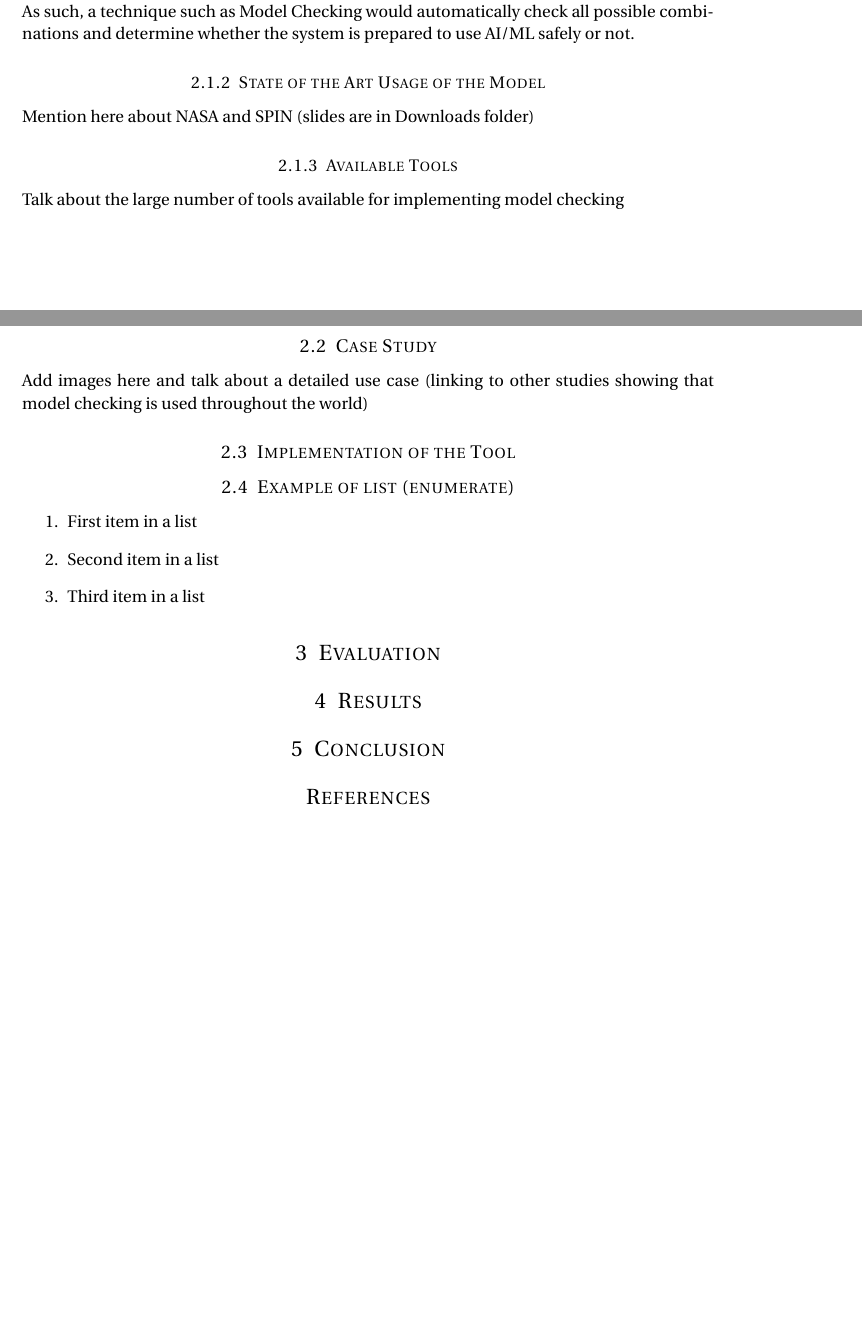
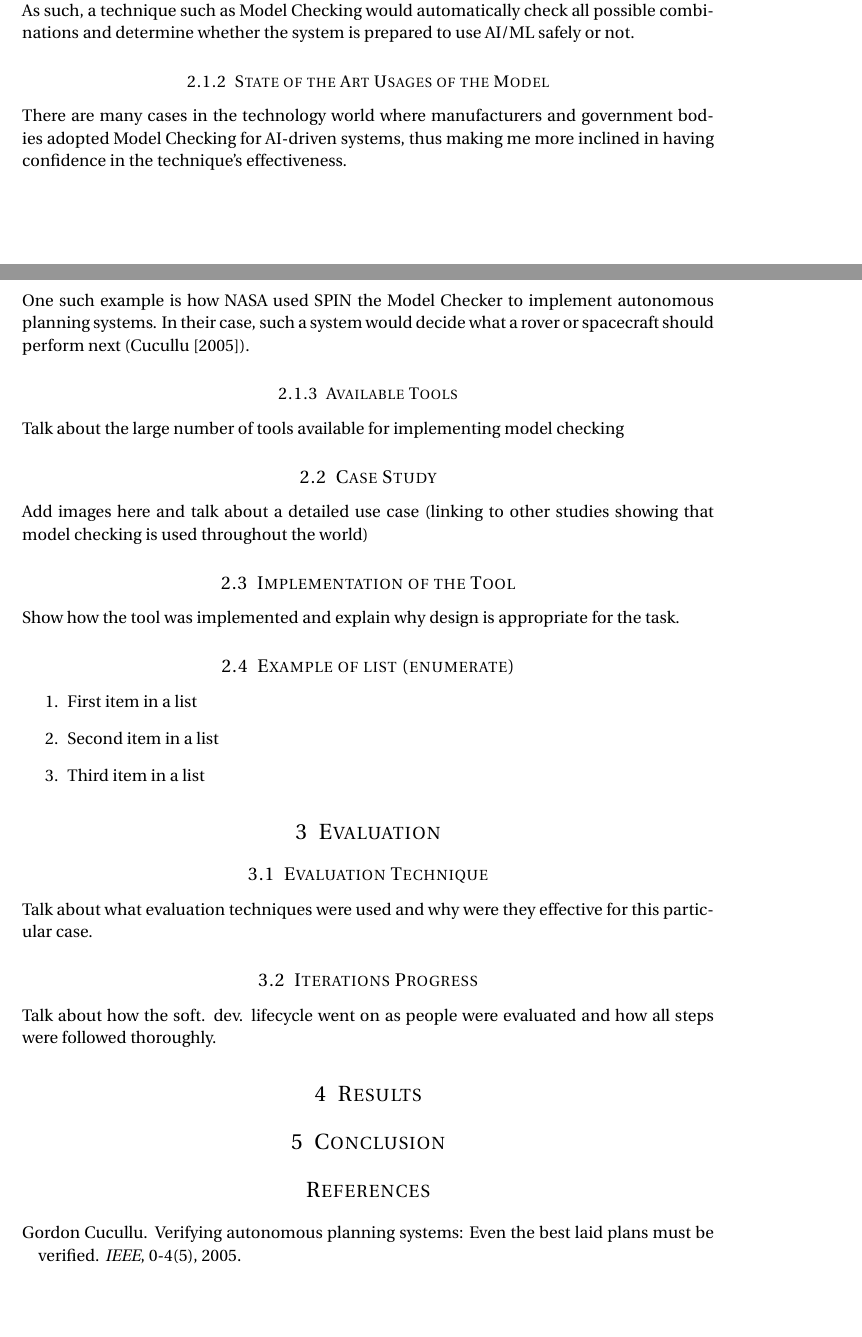
Before and after one commit to nclandrei/L4-Coursework, a LaTeX document (SCS/report.tex, which reads SCS/bibliography.bib): two parts of pages 3 and 4 of 4 before the commit and two parts of pages 3 and 4 of 5 after it, joined at a grey line, cut so that both start at the same text, the shorter picture padded with empty space. Compiled offline with pdfLaTeX.

Commit message:
added references and more text to reasoning about the tool

```diff
--- a/SCS/bibliography.bib
+++ b/SCS/bibliography.bib
@@ -47,3 +47,12 @@
   title = {Wiley Encyclopedia of Computer Science and Engineering},
   chapter = {Model Checking}
 }
+
+@article{nasa-spin,
+  author = {Gordon Cucullu},
+  year = {2005},
+  title = {Verifying Autonomous Planning Systems: Even the best laid plans must be verified},
+  journal = {IEEE},
+  volume = {0-4},
+  number = {5}
+}
--- a/SCS/report.tex
+++ b/SCS/report.tex
@@ -131,10 +131,13 @@ As such, a technique such as Model Checking would automatically check all possib
 
 %------------------------------------------------
 
-\subsubsection{State of the Art Usage of the Model}
+\subsubsection{State of the Art Usages of the Model}
 
 \par
-Mention here about NASA and SPIN (slides are in Downloads folder)
+There are many cases in the technology world where manufacturers and government bodies adopted Model Checking for AI-driven systems, thus making me more inclined in having confidence in the technique's effectiveness. \\
+
+\par
+One such example is how NASA used SPIN the Model Checker to implement autonomous planning systems. In their case, such a system would decide what a rover or spacecraft should perform next (\citet{nasa-spin}).
 
 %------------------------------------------------
 
@@ -154,6 +157,11 @@ Add images here and talk about a detailed use case (linking to other studies sho
 
 \subsection{Implementation of the Tool}
 
+\par
+Show how the tool was implemented and explain why design is appropriate for the task.
+
+%------------------------------------------------
+
 \subsection{Example of list (enumerate)}
 \begin{enumerate}
 	\item First item in a list
@@ -168,6 +176,20 @@ Add images here and talk about a detailed use case (linking to other studies sho
 %----------------------------------------------------------------------------------------
 
 \section{Evaluation}
+
+%------------------------------------------------
+
+\subsection{Evaluation Technique}
+
+\par
+Talk about what evaluation techniques were used and why were they effective for this particular case.
+
+%------------------------------------------------
+
+\subsection{Iterations Progress}
+
+\par
+Talk about how the soft. dev. lifecycle went on as people were evaluated and how all steps were followed thoroughly.
 
 %----------------------------------------------------------------------------------------
 %	Results
```
Also changed, not shown: SCS/report.pdf.
